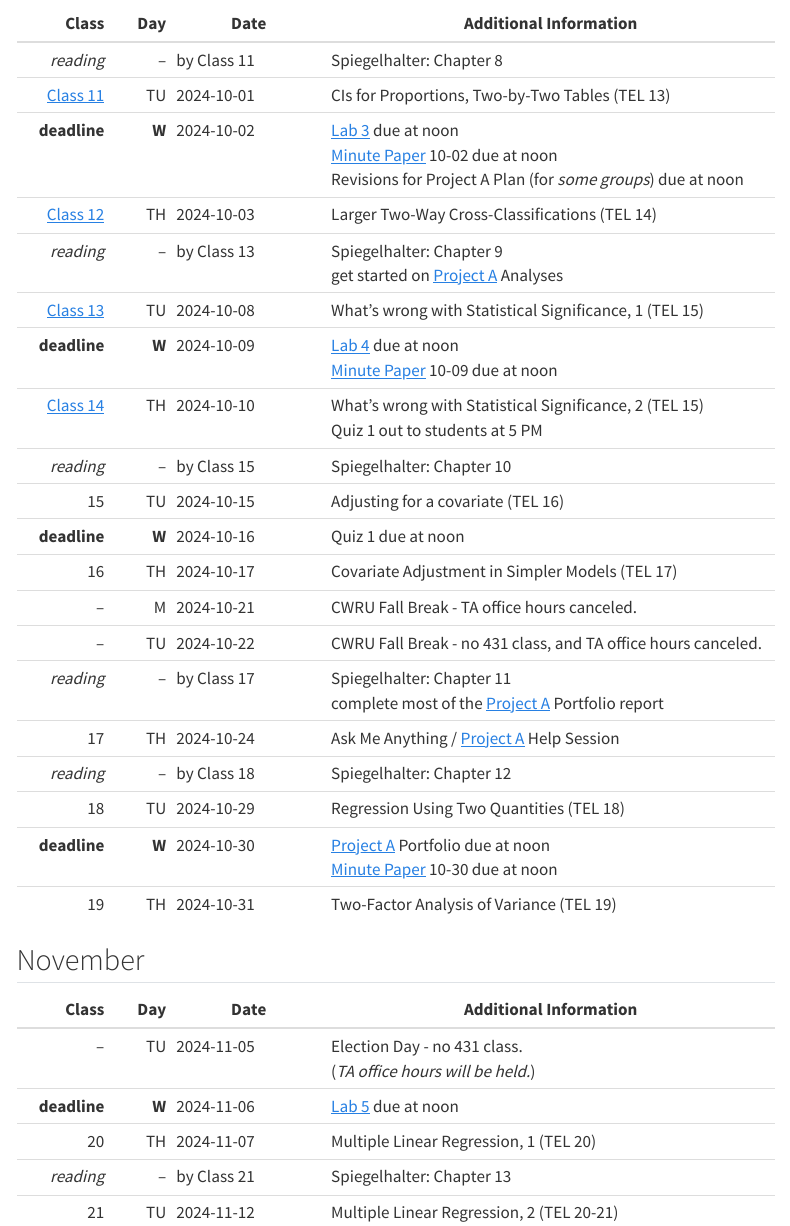
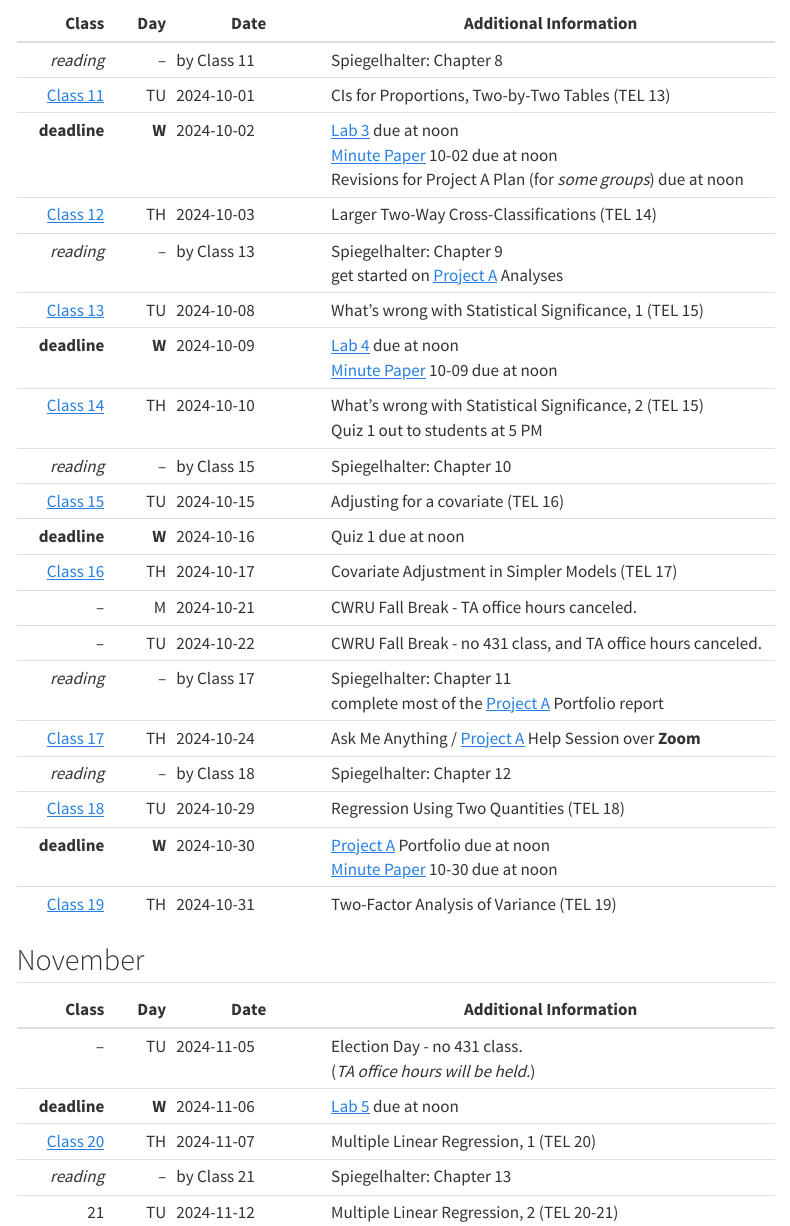
Before and after one commit to THOMASELOVE/431-2024, a Quarto document (calendar.qmd): the page in a window 1100 px wide, from 370 px down. Rendered offline with R 4.5, knitr and Pandoc in place of Quarto, with nearby package versions; menus at the side of the page are left out.

Commit message:
Update calendar

```diff
--- a/calendar.qmd
+++ b/calendar.qmd
@@ -25,17 +25,17 @@ Class | Day | Date | Additional Information
 **deadline** | **W** | 2024-10-09 | [Lab 4](https://github.com/THOMASELOVE/431-labs-2024/tree/main/lab4) due at noon <br> [Minute Paper](https://github.com/THOMASELOVE/431-minute-2024/blob/main/README.md) 10-09 due at noon
 [Class 14](https://github.com/THOMASELOVE/431-classes-2024/tree/main/class14) | TH | 2024-10-10 | What's wrong with Statistical Significance, 2 (TEL 15) <br> Quiz 1 out to students at 5 PM
 *reading* | -- | by Class 15 | Spiegelhalter: Chapter 10
-15 | TU | 2024-10-15 | Adjusting for a covariate (TEL 16)
+[Class 15](https://github.com/THOMASELOVE/431-classes-2024/tree/main/class15) | TU | 2024-10-15 | Adjusting for a covariate (TEL 16)
 **deadline** | **W** | 2024-10-16 | Quiz 1 due at noon
-16 | TH | 2024-10-17 | Covariate Adjustment in Simpler Models (TEL 17)
+[Class 16](https://github.com/THOMASELOVE/431-classes-2024/tree/main/class16) | TH | 2024-10-17 | Covariate Adjustment in Simpler Models (TEL 17)
 -- | M | 2024-10-21 | CWRU Fall Break - TA office hours canceled.
 -- | TU | 2024-10-22 | CWRU Fall Break - no 431 class, and TA office hours canceled.
 *reading* | -- | by Class 17 | Spiegelhalter: Chapter 11 <br /> complete most of the [Project A](https://thomaselove.github.io/431-projectA-2024/) Portfolio report
-17 | TH | 2024-10-24 | Ask Me Anything / [Project A](https://thomaselove.github.io/431-projectA-2024/) Help Session
+[Class 17](https://github.com/THOMASELOVE/431-classes-2024/tree/main/class17) | TH | 2024-10-24 | Ask Me Anything / [Project A](https://thomaselove.github.io/431-projectA-2024/) Help Session over **Zoom**
 *reading* | -- | by Class 18 | Spiegelhalter: Chapter 12
-18 | TU | 2024-10-29 | Regression Using Two Quantities (TEL 18)
+[Class 18](https://github.com/THOMASELOVE/431-classes-2024/tree/main/class18) | TU | 2024-10-29 | Regression Using Two Quantities (TEL 18)
 **deadline** | **W** | 2024-10-30 | [Project A](https://thomaselove.github.io/431-projectA-2024/) Portfolio due at noon <br> [Minute Paper](https://github.com/THOMASELOVE/431-minute-2024/blob/main/README.md) 10-30 due at noon
-19 | TH | 2024-10-31 | Two-Factor Analysis of Variance (TEL 19)
+[Class 19](https://github.com/THOMASELOVE/431-classes-2024/tree/main/class19) | TH | 2024-10-31 | Two-Factor Analysis of Variance (TEL 19)
 
 ## November
 
@@ -43,7 +43,7 @@ Class | Day | Date | Additional Information
 -----: | ---: | ---------- | ----------------------------
 -- | TU | 2024-11-05 | Election Day - no 431 class. <br /> (*TA office hours will be held.*)
 **deadline** | **W** | 2024-11-06 | [Lab 5](https://github.com/THOMASELOVE/431-labs-2024/tree/main/lab5) due at noon
-20 | TH | 2024-11-07 | Multiple Linear Regression, 1 (TEL 20)
+[Class 20](https://github.com/THOMASELOVE/431-classes-2024/tree/main/class20) | TH | 2024-11-07 | Multiple Linear Regression, 1 (TEL 20)
 *reading* | -- | by Class 21 | Spiegelhalter: Chapter 13
 21 | TU | 2024-11-12 | Multiple Linear Regression, 2 (TEL 20-21)
 **deadline** | **W** | 2024-11-13 | Project B Plan due at noon <br> [Minute Paper](https://github.com/THOMASELOVE/431-minute-2024/blob/main/README.md) 11-13 due at noon
```
Also changed, not shown: docs/search.json, 1 other file.
